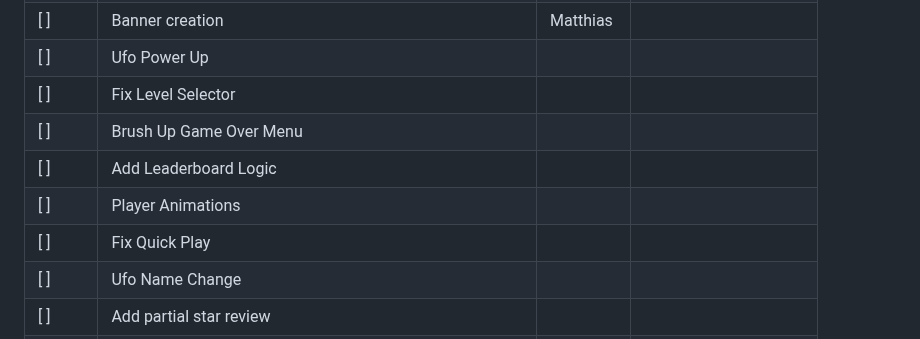
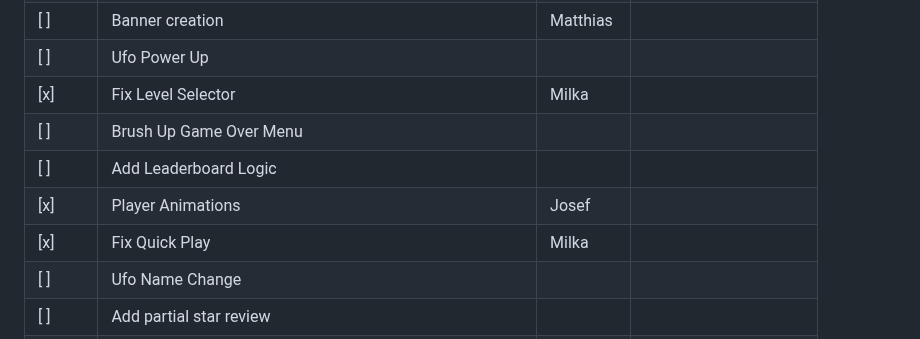
Before and after one commit to nico-byte/Mirror-Dash, a Markdown page: todo.md, the part around the change. Rendered like a GitHub page.

Commit message:
im fucked up

```diff
--- a/todo.md
+++ b/todo.md
@@ -30,11 +30,11 @@
 | [x]    | Connect player with beam                                  | Milka    |                       |
 | [ ]    | Banner creation                                           | Matthias |                       |
 | [ ]    | Ufo Power Up                                              |          |                       |
-| [ ]    | Fix Level Selector                                        |          |                       |
+| [x]    | Fix Level Selector                                        | Milka    |                       |
 | [ ]    | Brush Up Game Over Menu                                   |          |                       |
 | [ ]    | Add Leaderboard Logic                                     |          |                       |
-| [ ]    | Player Animations                                         |          |                       |
-| [ ]    | Fix Quick Play                                            |          |                       |
+| [x]    | Player Animations                                         | Josef    |                       |
+| [x]    | Fix Quick Play                                            | Milka    |                       |
 | [ ]    | Ufo Name Change                                           |          |                       |
 | [ ]    | Add partial star review                                   |          |                       |
 | [ ]    | Shared Game Over                                          |          |                       |
```
